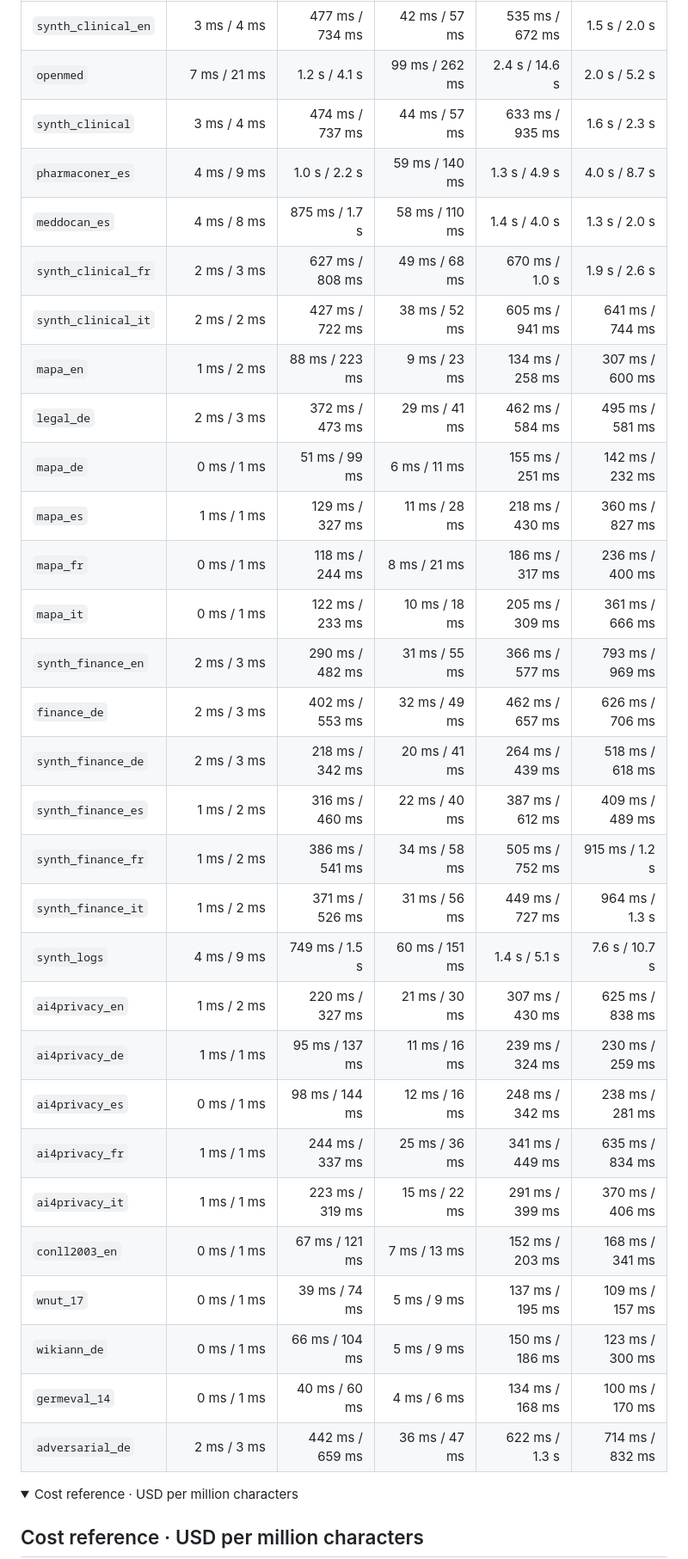
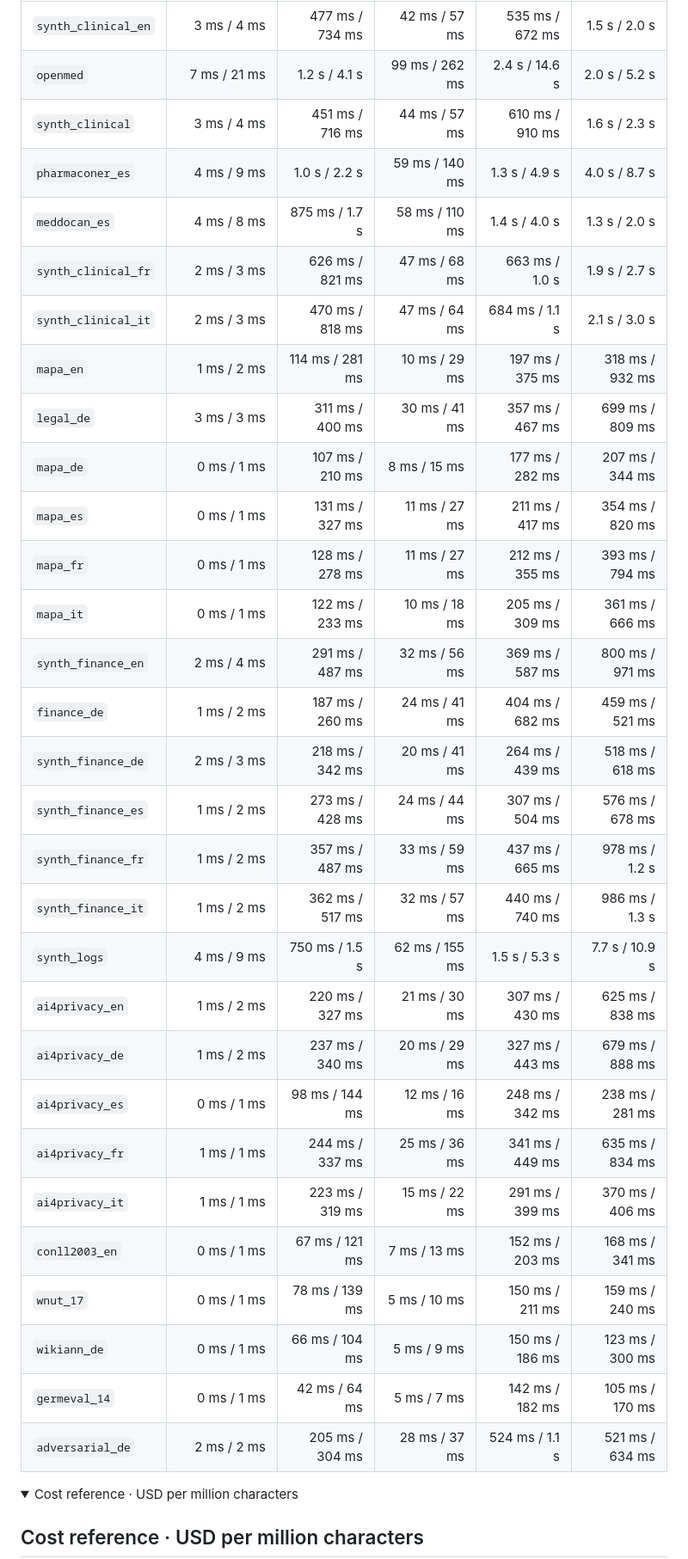
Before and after one commit to anonde-io/anonde, a Markdown page: bench/REPORT_MATRIX.md, the part around one of its changes. Shown at 86% size. GitHub-like rendering; folded sections open.

Commit message:
bench: refresh REPORT_MATRIX (weekly-2026-11-08_)
[skip ci]

```diff
--- a/bench/REPORT_MATRIX.md
+++ b/bench/REPORT_MATRIX.md
@@ -763,34 +763,34 @@ Wall-clock per `engine.Analyze(doc)` call. p50 = steady-state, p95 = tail (the S
 |---|---:|---:|---:|---:|---:|
 | `synth_clinical_en` | 3 ms / 4 ms | 477 ms / 734 ms | 42 ms / 57 ms | 535 ms / 672 ms | 1.5 s / 2.0 s |
 | `openmed` | 7 ms / 21 ms | 1.2 s / 4.1 s | 99 ms / 262 ms | 2.4 s / 14.6 s | 2.0 s / 5.2 s |
-| `synth_clinical` | 3 ms / 4 ms | 474 ms / 737 ms | 44 ms / 57 ms | 633 ms / 935 ms | 1.6 s / 2.3 s |
+| `synth_clinical` | 3 ms / 4 ms | 451 ms / 716 ms | 44 ms / 57 ms | 610 ms / 910 ms | 1.6 s / 2.3 s |
 | `pharmaconer_es` | 4 ms / 9 ms | 1.0 s / 2.2 s | 59 ms / 140 ms | 1.3 s / 4.9 s | 4.0 s / 8.7 s |
 | `meddocan_es` | 4 ms / 8 ms | 875 ms / 1.7 s | 58 ms / 110 ms | 1.4 s / 4.0 s | 1.3 s / 2.0 s |
-| `synth_clinical_fr` | 2 ms / 3 ms | 627 ms / 808 ms | 49 ms / 68 ms | 670 ms / 1.0 s | 1.9 s / 2.6 s |
-| `synth_clinical_it` | 2 ms / 2 ms | 427 ms / 722 ms | 38 ms / 52 ms | 605 ms / 941 ms | 641 ms / 744 ms |
-| `mapa_en` | 1 ms / 2 ms | 88 ms / 223 ms | 9 ms / 23 ms | 134 ms / 258 ms | 307 ms / 600 ms |
-| `legal_de` | 2 ms / 3 ms | 372 ms / 473 ms | 29 ms / 41 ms | 462 ms / 584 ms | 495 ms / 581 ms |
-| `mapa_de` | 0 ms / 1 ms | 51 ms / 99 ms | 6 ms / 11 ms | 155 ms / 251 ms | 142 ms / 232 ms |
-| `mapa_es` | 1 ms / 1 ms | 129 ms / 327 ms | 11 ms / 28 ms | 218 ms / 430 ms | 360 ms / 827 ms |
-| `mapa_fr` | 0 ms / 1 ms | 118 ms / 244 ms | 8 ms / 21 ms | 186 ms / 317 ms | 236 ms / 400 ms |
+| `synth_clinical_fr` | 2 ms / 3 ms | 626 ms / 821 ms | 47 ms / 68 ms | 663 ms / 1.0 s | 1.9 s / 2.7 s |
+| `synth_clinical_it` | 2 ms / 3 ms | 470 ms / 818 ms | 47 ms / 64 ms | 684 ms / 1.1 s | 2.1 s / 3.0 s |
+| `mapa_en` | 1 ms / 2 ms | 114 ms / 281 ms | 10 ms / 29 ms | 197 ms / 375 ms | 318 ms / 932 ms |
+| `legal_de` | 3 ms / 3 ms | 311 ms / 400 ms | 30 ms / 41 ms | 357 ms / 467 ms | 699 ms / 809 ms |
+| `mapa_de` | 0 ms / 1 ms | 107 ms / 210 ms | 8 ms / 15 ms | 177 ms / 282 ms | 207 ms / 344 ms |
+| `mapa_es` | 0 ms / 1 ms | 131 ms / 327 ms | 11 ms / 27 ms | 211 ms / 417 ms | 354 ms / 820 ms |
+| `mapa_fr` | 0 ms / 1 ms | 128 ms / 278 ms | 11 ms / 27 ms | 212 ms / 355 ms | 393 ms / 794 ms |
 | `mapa_it` | 0 ms / 1 ms | 122 ms / 233 ms | 10 ms / 18 ms | 205 ms / 309 ms | 361 ms / 666 ms |
-| `synth_finance_en` | 2 ms / 3 ms | 290 ms / 482 ms | 31 ms / 55 ms | 366 ms / 577 ms | 793 ms / 969 ms |
-| `finance_de` | 2 ms / 3 ms | 402 ms / 553 ms | 32 ms / 49 ms | 462 ms / 657 ms | 626 ms / 706 ms |
+| `synth_finance_en` | 2 ms / 4 ms | 291 ms / 487 ms | 32 ms / 56 ms | 369 ms / 587 ms | 800 ms / 971 ms |
+| `finance_de` | 1 ms / 2 ms | 187 ms / 260 ms | 24 ms / 41 ms | 404 ms / 682 ms | 459 ms / 521 ms |
 | `synth_finance_de` | 2 ms / 3 ms | 218 ms / 342 ms | 20 ms / 41 ms | 264 ms / 439 ms | 518 ms / 618 ms |
-| `synth_finance_es` | 1 ms / 2 ms | 316 ms / 460 ms | 22 ms / 40 ms | 387 ms / 612 ms | 409 ms / 489 ms |
-| `synth_finance_fr` | 1 ms / 2 ms | 386 ms / 541 ms | 34 ms / 58 ms | 505 ms / 752 ms | 915 ms / 1.2 s |
-| `synth_finance_it` | 1 ms / 2 ms | 371 ms / 526 ms | 31 ms / 56 ms | 449 ms / 727 ms | 964 ms / 1.3 s |
-| `synth_logs` | 4 ms / 9 ms | 749 ms / 1.5 s | 60 ms / 151 ms | 1.4 s / 5.1 s | 7.6 s / 10.7 s |
+| `synth_finance_es` | 1 ms / 2 ms | 273 ms / 428 ms | 24 ms / 44 ms | 307 ms / 504 ms | 576 ms / 678 ms |
+| `synth_finance_fr` | 1 ms / 2 ms | 357 ms / 487 ms | 33 ms / 59 ms | 437 ms / 665 ms | 978 ms / 1.2 s |
+| `synth_finance_it` | 1 ms / 2 ms | 362 ms / 517 ms | 32 ms / 57 ms | 440 ms / 740 ms | 986 ms / 1.3 s |
+| `synth_logs` | 4 ms / 9 ms | 750 ms / 1.5 s | 62 ms / 155 ms | 1.5 s / 5.3 s | 7.7 s / 10.9 s |
 | `ai4privacy_en` | 1 ms / 2 ms | 220 ms / 327 ms | 21 ms / 30 ms | 307 ms / 430 ms | 625 ms / 838 ms |
-| `ai4privacy_de` | 1 ms / 1 ms | 95 ms / 137 ms | 11 ms / 16 ms | 239 ms / 324 ms | 230 ms / 259 ms |
+| `ai4privacy_de` | 1 ms / 2 ms | 237 ms / 340 ms | 20 ms / 29 ms | 327 ms / 443 ms | 679 ms / 888 ms |
 | `ai4privacy_es` | 0 ms / 1 ms | 98 ms / 144 ms | 12 ms / 16 ms | 248 ms / 342 ms | 238 ms / 281 ms |
 | `ai4privacy_fr` | 1 ms / 1 ms | 244 ms / 337 ms | 25 ms / 36 ms | 341 ms / 449 ms | 635 ms / 834 ms |
 | `ai4privacy_it` | 1 ms / 1 ms | 223 ms / 319 ms | 15 ms / 22 ms | 291 ms / 399 ms | 370 ms / 406 ms |
 | `conll2003_en` | 0 ms / 1 ms | 67 ms / 121 ms | 7 ms / 13 ms | 152 ms / 203 ms | 168 ms / 341 ms |
-| `wnut_17` | 0 ms / 1 ms | 39 ms / 74 ms | 5 ms / 9 ms | 137 ms / 195 ms | 109 ms / 157 ms |
+| `wnut_17` | 0 ms / 1 ms | 78 ms / 139 ms | 5 ms / 10 ms | 150 ms / 211 ms | 159 ms / 240 ms |
 | `wikiann_de` | 0 ms / 1 ms | 66 ms / 104 ms | 5 ms / 9 ms | 150 ms / 186 ms | 123 ms / 300 ms |
-| `germeval_14` | 0 ms / 1 ms | 40 ms / 60 ms | 4 ms / 6 ms | 134 ms / 168 ms | 100 ms / 170 ms |
-| `adversarial_de` | 2 ms / 3 ms | 442 ms / 659 ms | 36 ms / 47 ms | 622 ms / 1.3 s | 714 ms / 832 ms |
+| `germeval_14` | 0 ms / 1 ms | 42 ms / 64 ms | 5 ms / 7 ms | 142 ms / 182 ms | 105 ms / 170 ms |
+| `adversarial_de` | 2 ms / 2 ms | 205 ms / 304 ms | 28 ms / 37 ms | 524 ms / 1.1 s | 521 ms / 634 ms |
 
 <details><summary>Cost reference · USD per million characters</summary>
 
```
Also changed, not shown: other parts of bench/REPORT_MATRIX.md (+31 -31 lines).
